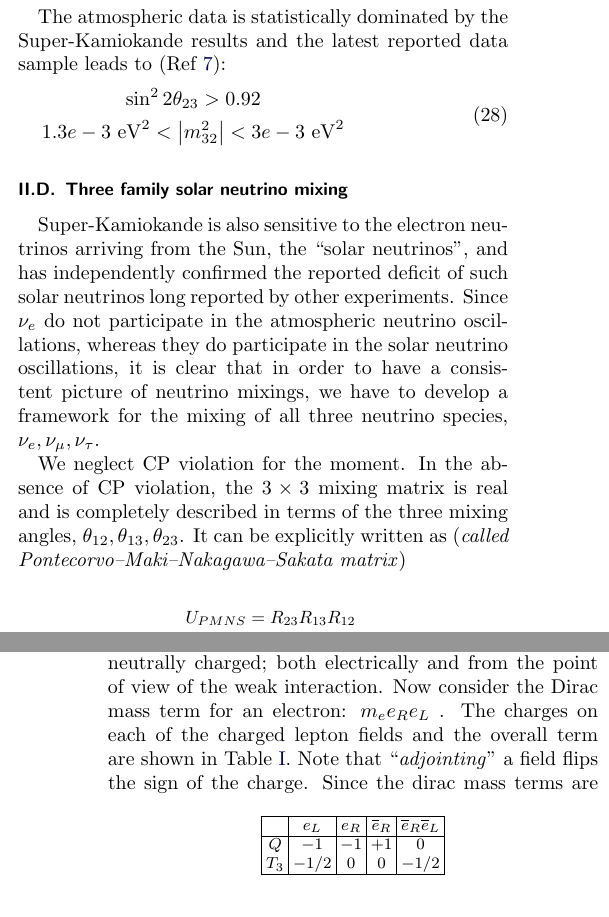
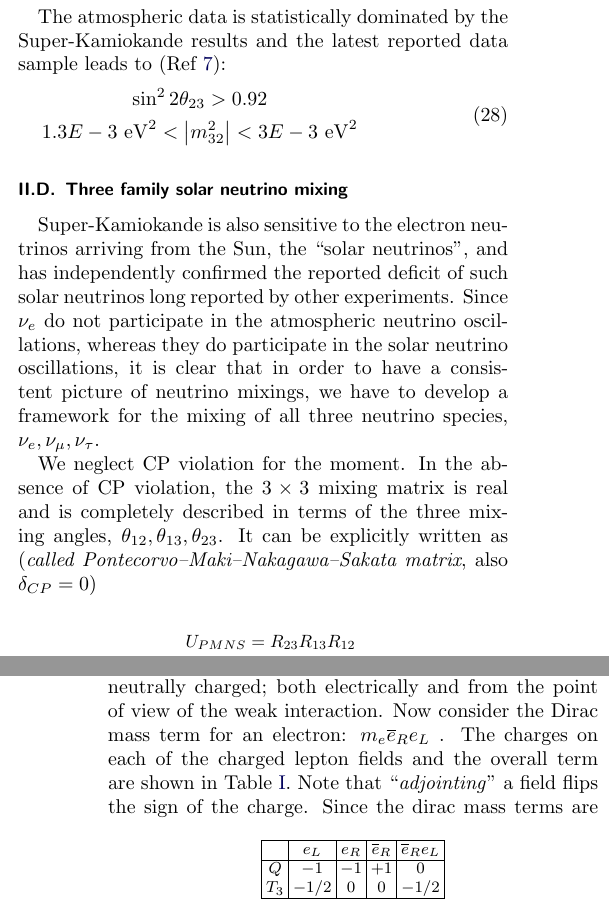
Before and after one commit to dev-aditya/Neutrino-Mass-Models-PHY655-TermPaper, a LaTeX paper (main.tex, which reads sections/sm_mass_dirac.tex, sections/two_and_three_neutrino_mixing.tex): two parts of the columns of pages 4 and 6 of 13, joined at a grey line, cut so that both start at the same text. Compiled offline with pdfLaTeX.

Commit message:
Minors edits

```diff
--- a/sections/sm_mass_dirac.tex
+++ b/sections/sm_mass_dirac.tex
@@ -33,12 +33,12 @@ between the two chiral components}. Also, observe this formalism is not gauge in
 To begin with, remember that the left-handed neutrino field \(\nu _L\) in the Standard Model is a part of a doublet of a left-handed weak field, other being the left-handed electron: \(\begin{pmatrix}e \\ \nu\end{pmatrix}_L\). These fields are distinguised from each other only by their \emph{weak charge}, also called \emph{weak isospin} \(T_3\). The right-handed particle fields are singlet fields, with no weak charge at all (and hence right-handed particle fields can’t couple to the $W$ bosons, in much the same way as neutrinos can’t couple to photons as they are electrically
 neutral
 
-The field \(e_L\) has a weak charge of $T_3 = - \frac{1}{2}$ and an electric charge $Q = -1$. Now, a consequence of being gauge invariant is that all terms in the Lagrangian are neutrally charged; both electrically and from the point of view of the weak interaction. Now consider the Dirac mass term for an electron: $m_e e_R e_L$ . The charges on each of the charged lepton fields and the overall term are shown in Table~\ref{tab:charges_sm}.
+The field \(e_L\) has a weak charge of $T_3 = - \frac{1}{2}$ and an electric charge $Q = -1$. Now, a consequence of being gauge invariant is that all terms in the Lagrangian are neutrally charged; both electrically and from the point of view of the weak interaction. Now consider the Dirac mass term for an electron: $m_e \overline{e}_R e_L$ . The charges on each of the charged lepton fields and the overall term are shown in Table~\ref{tab:charges_sm}.
 Note that ``\textit{adjointing}"  a field flips the sign of the charge.
 \begin{table}[!h]
     \centering
     \begin{tabular}{|c|c|c|c|c|}\hline
-    & $e_L$ & $e_R$ & $\overline {e}_R$ & $\overline {e}_R\overline {e}_L$\\\hline
+    & $e_L$ & $e_R$ & $\overline {e}_R$ & $\overline {e}_R {e}_L$\\\hline
     $Q$ & $-1$ & $-1$ & $+1$ & $0$\\
     $T_3$ & $-1/2$ & $0$ & $0$ & $-1/2$  \\\hline
     \end{tabular}
--- a/sections/two_and_three_neutrino_mixing.tex
+++ b/sections/two_and_three_neutrino_mixing.tex
@@ -39,7 +39,7 @@ The atmospheric data is statistically dominated by the Super-Kamiokande results
 \begin{equation}
     \begin{gathered}
         \sin^2 2 \theta _{23} > 0.92 \\
-    1.3e-3 ~\mathrm{eV}^2 < \abs{m_{32}^2} < 3e-3 ~\mathrm{eV}^2
+    1.3E-3 ~\mathrm{eV}^2 < \abs{m_{32}^2} < 3E-3 ~\mathrm{eV}^2
     \end{gathered}
 \end{equation}
 
@@ -47,7 +47,7 @@ The atmospheric data is statistically dominated by the Super-Kamiokande results
 Super-Kamiokande is also sensitive to the electron neutrinos arriving from the Sun, the ``solar neutrinos", and has independently confirmed the reported deficit of such solar neutrinos long reported by other experiments.
 Since \(\nu _e\) do not participate in the atmospheric neutrino oscillations, whereas they do participate in the solar neutrino oscillations, it is clear that in order to have a consistent picture of neutrino mixings, we have to develop a framework for the mixing of all three neutrino species, \(\nu _e, \nu _\mu, \nu _\tau \).
 
-We neglect CP violation for the moment. In the absence of CP violation, the \(3\times 3\) mixing matrix is real and is completely described in terms of the three mixing angles, \(\theta _{12}, \theta _{13},\theta _{23}\). It can be explicitly written as (\textit{called Pontecorvo–Maki–Nakagawa–Sakata matrix})
+We neglect CP violation for the moment. In the absence of CP violation, the \(3\times 3\) mixing matrix is real and is completely described in terms of the three mixing angles, \(\theta _{12}, \theta _{13},\theta _{23}\). It can be explicitly written as (\textit{called Pontecorvo–Maki–Nakagawa–Sakata matrix}, also \(\delta_{CP} = 0\))
 %\begin{widetext}
 %    \begin{equation}
 %    \begin{gathered}
```
Also changed, not shown: main.tex (+1 -1 lines), sections/mass_mechanisms.tex (+1 -1 lines), sections/two_and_three_neutrino_mixing.tex (4 more changed lines).
